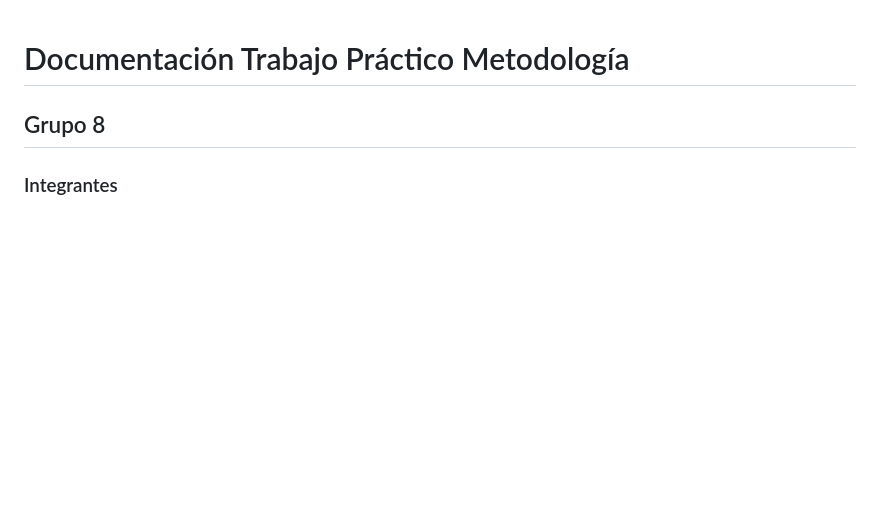
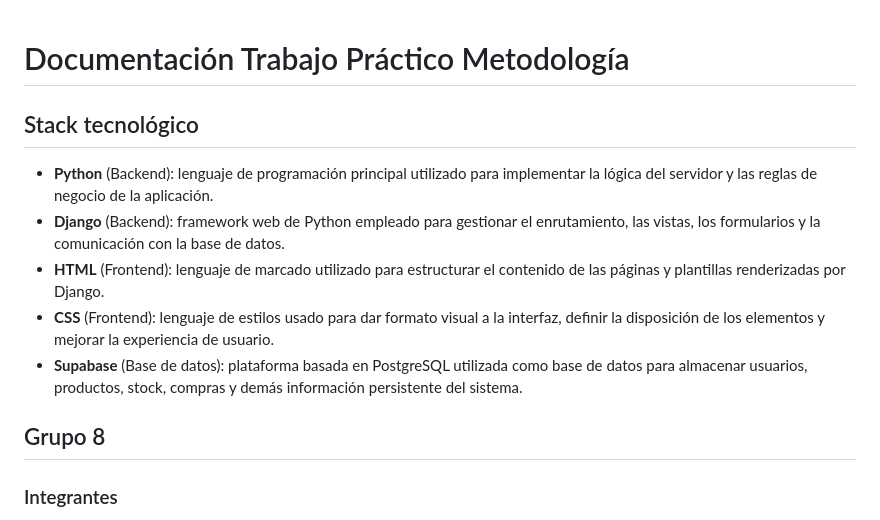
Before and after one commit to Nachoo154/metodologia, a Markdown page: DOCUMENTACION.md, the part around the change. GitHub-like rendering; blank space fills up the shorter version.

Commit message:
Agregado stack tecnologico a main

```diff
--- a/DOCUMENTACION.md
+++ b/DOCUMENTACION.md
@@ -1,4 +1,12 @@
 # Documentación Trabajo Práctico Metodología
+
+## Stack tecnológico
+
+- **Python** (Backend): lenguaje de programación principal utilizado para implementar la lógica del servidor y las reglas de negocio de la aplicación.
+- **Django** (Backend): framework web de Python empleado para gestionar el enrutamiento, las vistas, los formularios y la comunicación con la base de datos.
+- **HTML** (Frontend): lenguaje de marcado utilizado para estructurar el contenido de las páginas y plantillas renderizadas por Django.
+- **CSS** (Frontend): lenguaje de estilos usado para dar formato visual a la interfaz, definir la disposición de los elementos y mejorar la experiencia de usuario.
+- **Supabase** (Base de datos): plataforma basada en PostgreSQL utilizada como base de datos para almacenar usuarios, productos, stock, compras y demás información persistente del sistema.
 
 ## Grupo 8
 
```
